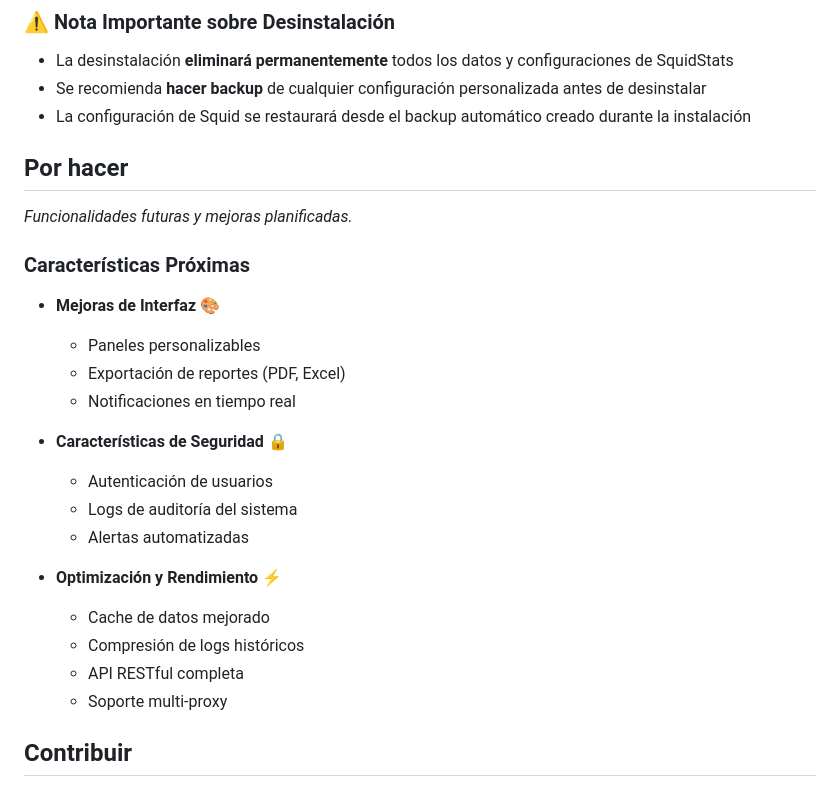
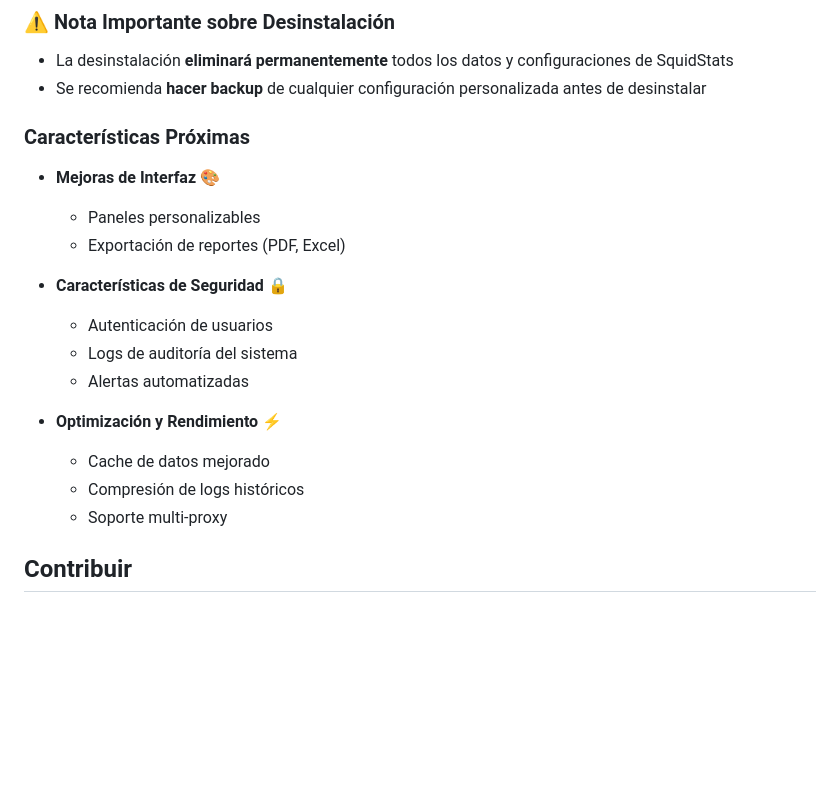
Before and after one commit to kaelthasmanu/SquidStats, a Markdown page: README_es.md, the part around the change. GitHub-like rendering; blank space fills up the shorter version.

Commit message:
fix: remove outdated features from README and README_es files

```diff
--- a/README_es.md
+++ b/README_es.md
@@ -755,18 +755,12 @@ sudo rm -rf /opt/squidstats
 
 - La desinstalación **eliminará permanentemente** todos los datos y configuraciones de SquidStats
 - Se recomienda **hacer backup** de cualquier configuración personalizada antes de desinstalar
-- La configuración de Squid se restaurará desde el backup automático creado durante la instalación
-
-## Por hacer
-
-_Funcionalidades futuras y mejoras planificadas._
 
 ### Características Próximas
 
 - **Mejoras de Interfaz** 🎨
   - Paneles personalizables
   - Exportación de reportes (PDF, Excel)
-  - Notificaciones en tiempo real
 
 - **Características de Seguridad** 🔒
   - Autenticación de usuarios
@@ -776,7 +770,6 @@ _Funcionalidades futuras y mejoras planificadas._
 - **Optimización y Rendimiento** ⚡
   - Cache de datos mejorado
   - Compresión de logs históricos
-  - API RESTful completa
   - Soporte multi-proxy
 
 ## Contribuir
```
Also changed, not shown: README.md (+0 -7 lines).
